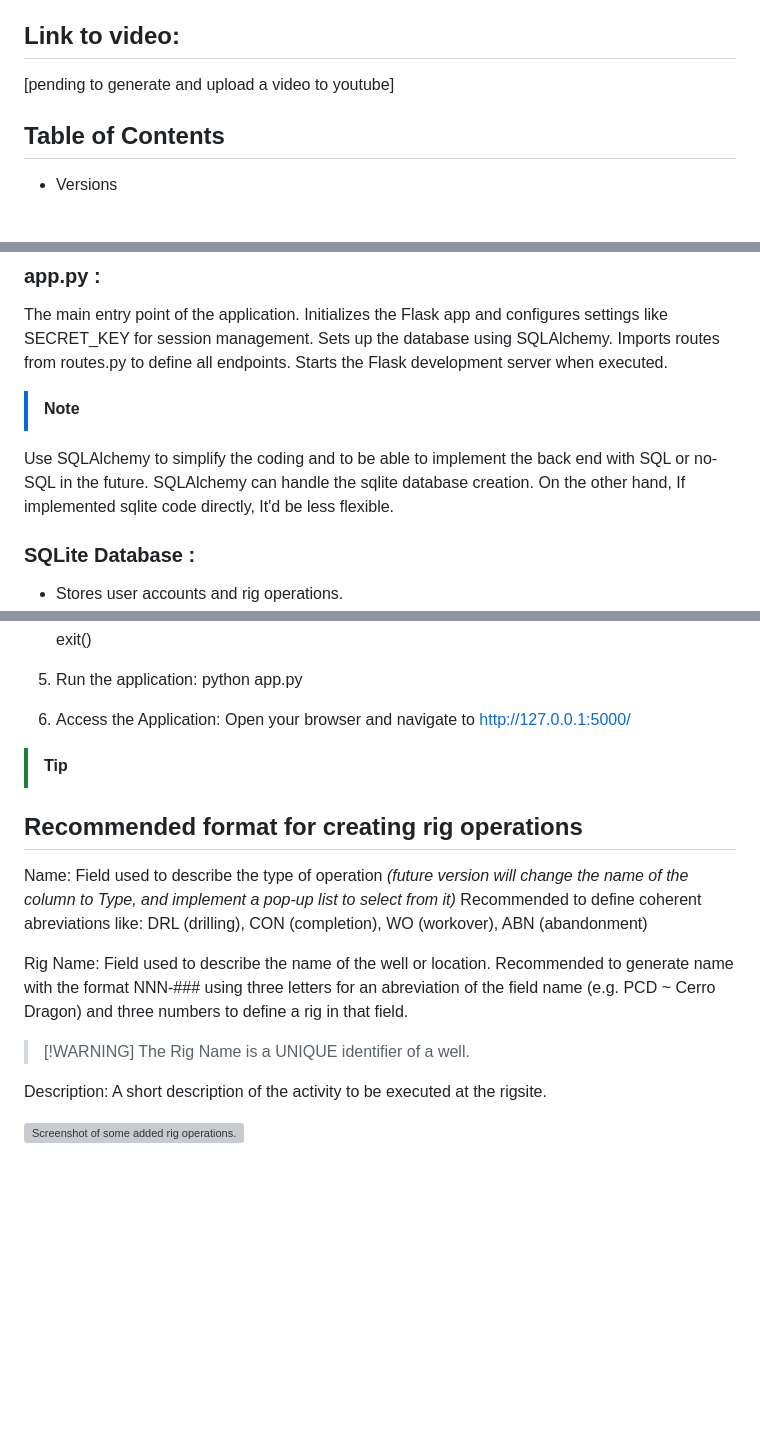
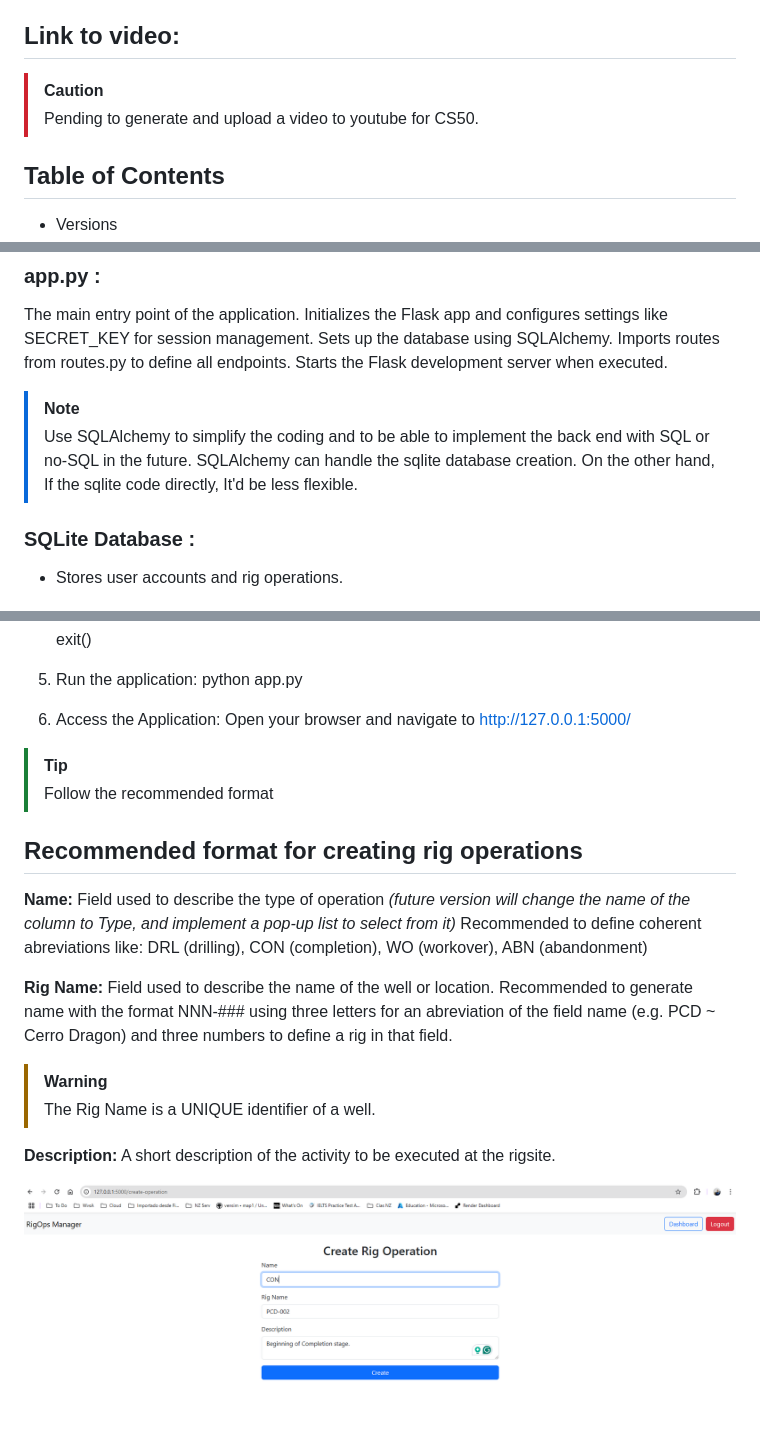
Before and after one commit to javieroelizondo/rom-cs50, a Markdown page: README.md, 3 parts joined by grey strips. Rendered like a GitHub page; blank space fills up the shorter version; grey boxes are pictures that could not be loaded.

Commit message:
Update README.md
V2.2: Update README fixing the screenshot and TIP/CAUTION labels.

```diff
--- a/README.md
+++ b/README.md
@@ -3,7 +3,8 @@ RigOps Manager is a Flask-based application for managing rig operations.
 *** Feel free to contribute, report issues, or suggest improvements on GitHub! ***
 
 ## Link to video:
-[pending to generate and upload a video to youtube]
+> [!CAUTION]
+> Pending to generate and upload a video to youtube for CS50.
 
 ## Table of Contents
 
@@ -40,8 +41,9 @@ The main entry point of the application.
     Starts the Flask development server when executed.
 
 > [!NOTE]
-Use SQLAlchemy to simplify the coding and to be able to implement the back end with SQL or no-SQL in the future. SQLAlchemy can handle the sqlite database creation.
-On the other hand, If implemented sqlite code directly, It'd be less flexible.
+> Use SQLAlchemy to simplify the coding and to be able to implement the back end with SQL or no-SQL in the future. SQLAlchemy can handle the sqlite database creation.
+> On the other hand, If the sqlite code directly, It'd be less flexible.
+
 ### SQLite Database :
 -   Stores user accounts and rig operations.
 -   Tables include user and rig_operation.
@@ -142,15 +143,19 @@ Implement an v2 of the dashboard including a dynamic Gantt chart as the main gra
     Open your browser and navigate to http://127.0.0.1:5000/
 
 > [!TIP]
+> Follow the recommended format
+
 ## Recommended format for creating rig operations
 
-Name:   Field used to describe the type of operation *(future version will change the name of the column to Type, and implement a pop-up list to select from it)*
+**Name:**   Field used to describe the type of operation *(future version will change the name of the column to Type, and implement a pop-up list to select from it)*
         Recommended to define coherent abreviations like:  DRL (drilling), CON (completion), WO (workover), ABN (abandonment)
 
-Rig Name: Field used to describe the name of the well or location.
+**Rig Name:** Field used to describe the name of the well or location.
         Recommended to generate name with the format NNN-### using three letters for an abreviation of the field name (e.g. PCD ~ Cerro Dragon) and three numbers to define a rig in that field.
-> [!WARNING] The Rig Name is a UNIQUE identifier of a well.
 
-Description: A short description of the activity to be executed at the rigsite.
+> [!WARNING]
+> The Rig Name is a UNIQUE identifier of a well.
 
-![Screenshot of some added rig operations.](https://drive.google.com/file/d/1rfOsrlo_3fixt8KSJxF3QJ2Pge6yJAAk/view?usp=sharing)
+**Description:** A short description of the activity to be executed at the rigsite.
+
+![Screenshot of some added rig operations.](https://github.com/javieroelizondo/rom-cs50/blob/main/static/Screenshot.png)
```
Also changed, not shown: other parts of README.md (+3 -4 lines).
